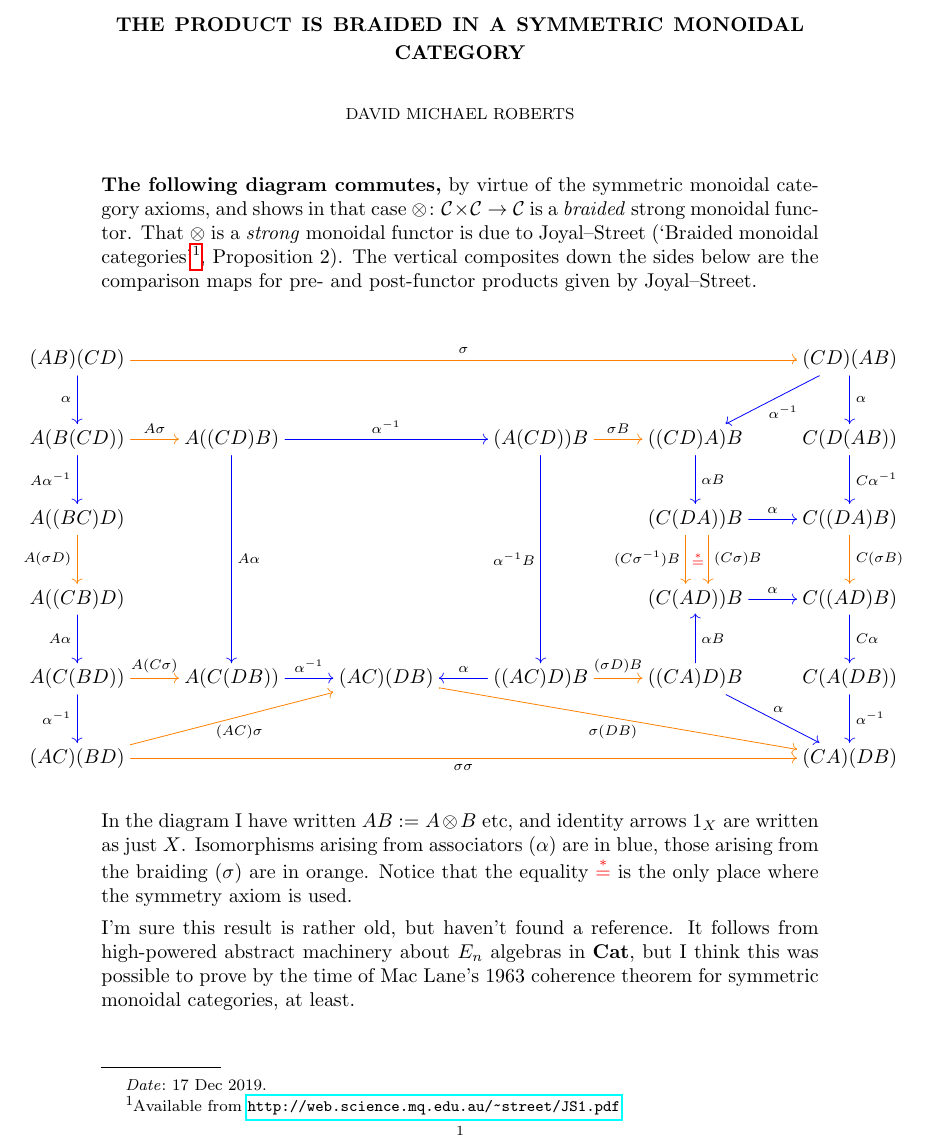
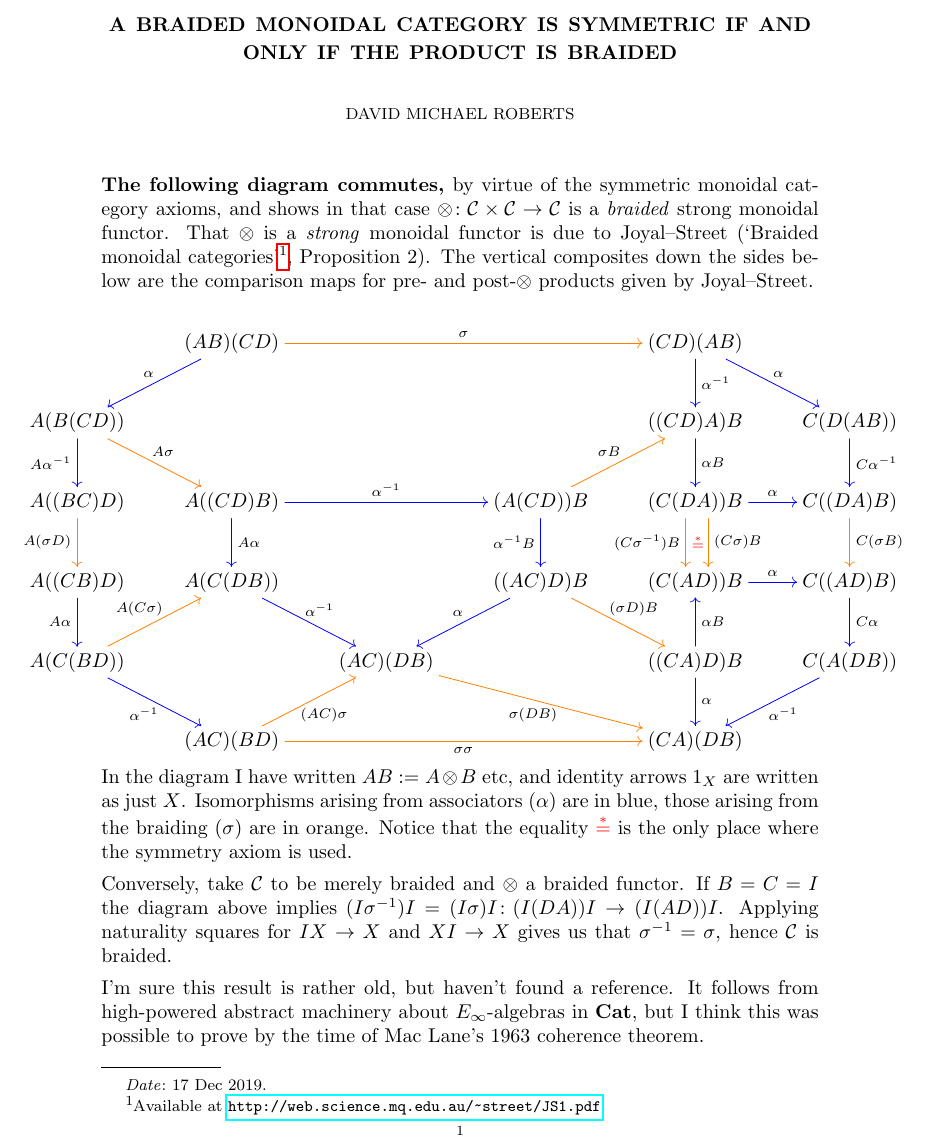
Before and after one commit to DavidMichaelRoberts/Sandbox, a LaTeX paper (symmetric_mult_braided.tex): part of the page, cut at the place of the change. Compiled offline with pdfLaTeX.

Commit message:
Added converse

```diff
--- a/symmetric_mult_braided.tex
+++ b/symmetric_mult_braided.tex
@@ -4,33 +4,34 @@
 \usepackage[cmtip,all,color]{xy}\UseCrayolaColors
 
 \begin{document}
-\title{The product is braided in a symmetric monoidal category}
+\title{A braided monoidal category is symmetric if and only if the product is braided}
 \author{David Michael Roberts}
 \date{17 Dec 2019}
 
 \maketitle
 
 \noindent
-\textbf{The following diagram commutes,} by virtue of the symmetric monoidal category axioms, and shows in that case $\otimes\colon \mathcal{C} \times \mathcal{C} \to \mathcal{C}$ is a \emph{braided} strong monoidal functor. That $\otimes$ is a \emph{strong} monoidal functor is due to Joyal--Street (`Braided monoidal categories'\footnote{Available from \url{http://web.science.mq.edu.au/~street/JS1.pdf}}, Proposition 2). The vertical composites down the sides below are the comparison maps for pre- and post-functor products given by Joyal--Street.
-\bigskip
+\textbf{The following diagram commutes,} by virtue of the symmetric monoidal category axioms, and shows in that case $\otimes\colon \mathcal{C} \times \mathcal{C} \to \mathcal{C}$ is a \emph{braided} strong monoidal functor. That $\otimes$ is a \emph{strong} monoidal functor is due to Joyal--Street (`Braided monoidal categories'\footnote{Available at \url{http://web.science.mq.edu.au/~street/JS1.pdf}}, Proposition 2). The vertical composites down the sides below are the comparison maps for pre- and post-$\otimes$ products given by Joyal--Street.
 
 \[\centerline{
 	\xymatrix{
-	(AB)(CD) \ar@[orange][rrrrr]^\sigma \ar@[blue][d]_\alpha &
-	&&&&
-	\ar@[blue][d]^\alpha (CD)(AB) \ar@[blue][dl]^{\alpha^{-1}}\\
+	 & (AB)(CD) \ar@[orange][rrr]^\sigma \ar@[blue][dl]_\alpha
+	&&&
+	\ar@[blue][dr]^\alpha (CD)(AB) \ar@[blue][d]^{\alpha^{-1}}&
+	\\
 	%
 	%
-	A(B(CD))\ar@[blue][d]_{A\alpha^{-1}} \ar@[orange][r]^{A\sigma}&
-	A((CD)B)\ar@[blue][ddd]^{A\alpha} \ar@[blue][rr]^{\alpha^{-1}}&
+	A(B(CD))\ar@[blue][d]_{A\alpha^{-1}} \ar@[orange][dr]^{A\sigma}&
 	&
-	(A(CD))B\ar@[blue][ddd]_{\alpha^{-1}B} \ar@[orange][r]^{\sigma B}&
+	&
+	&
 	((CD)A)B \ar@[blue][d]^{\alpha B}  &
 	C(D(AB)) \ar@[blue][d]^{C\alpha^{-1}}\\
 	%
 	%
 	A((BC)D)\ar@[orange][d]_{A(\sigma D)}&
-	&&&
+	A((CD)B)\ar@[blue][d]^{A\alpha} \ar@[blue][rr]^{\alpha^{-1}}&&
+	(A(CD))B\ar@[blue][d]_{\alpha^{-1}B} \ar@[orange][ur]^{\sigma B}&
 	(C(DA))B \ar@[orange]@<1.5ex>[d]^{(C\sigma)B}
 		\ar@[orange]@<-1.1ex>[d]^{\color{red}\stackrel{\ast}{=}}_{(C\sigma^{-1})B}
 		\ar@[blue][r]^\alpha &
@@ -38,24 +39,24 @@
 	%
 	%
 	A((CB)D)\ar@[blue][d]_{A\alpha}&
-	&&&
+	A(C(DB))\ar@[blue][dr]^{\alpha^{-1}}&&
+	((AC)D)B \ar@[blue][dl]_\alpha \ar@[orange][dr]^{(\sigma D)B}&
 	(C(AD))B \ar@[blue][r]^\alpha& C((AD)B)\ar@[blue][d]^{C\alpha}\\
 	%
 	%
-	A(C(BD))\ar@[blue][d]_{\alpha^{-1}}\ar@[orange][r]^{A(C\sigma)}&
-	A(C(DB))\ar@[blue][r]^{\alpha^{-1}} & (AC)(DB)\ar@[orange][drrr]_{\sigma(DB)} &
-	((AC)D)B \ar@[blue][l]_\alpha \ar@[orange][r]^{(\sigma D)B} &
-	((CA)D)B \ar@[blue][dr]^\alpha \ar@[blue][u]_{\alpha B}&
-	C(A(DB))\ar@[blue][d]^{\alpha^{-1}}\\
+	A(C(BD))\ar@[blue][dr]_{\alpha^{-1}}\ar@[orange][ur]^{A(C\sigma)}&
+	 & (AC)(DB)\ar@[orange][drr]_{\sigma(DB)} &
+	 &
+	((CA)D)B \ar@[blue][d]^\alpha \ar@[blue][u]_{\alpha B}&
+	C(A(DB))\ar@[blue][dl]^{\alpha^{-1}}\\
 	%
 	%
-	(AC)(BD)\ar@[orange][rrrrr]_{\sigma \sigma} \ar@[orange][urr]_{(AC)\sigma} &
-	&&&&
-	(CA)(DB)
+	 &(AC)(BD)\ar@[orange][rrr]_{\sigma \sigma} \ar@[orange][ur]_{(AC)\sigma}
+	&&&(CA)(DB)&
 	}
 	}
 \]
-\bigskip
+% \medskip
 
 \noindent
 In the diagram I have written $AB:= A\otimes B$ etc, and identity arrows $1_X$ are written as just $X$.
@@ -63,9 +64,11 @@ Isomorphisms arising from associators ($\alpha$) are in blue, those arising from
 Notice that the equality $\color{red}\stackrel{\ast}{=}$ is the only place where the symmetry axiom is used.
 
 \medskip
+\noindent Conversely, take $\mathcal{C}$ to be merely braided and $\otimes$ a braided functor. If $B=C=I$ the diagram above implies $(I\sigma^{-1})I = (I\sigma)I\colon (I(DA))I \to (I(AD))I$. Applying naturality squares for $IX\to X$ and $XI\to X$ gives us that $\sigma^{-1}=\sigma$, hence $\mathcal{C}$ is braided.
+\medskip
 
 \noindent
-I'm sure this result is rather old, but haven't found a reference. It follows from high-powered abstract machinery about $E_n$ algebras in $\mathbf{Cat}$, but I think this was possible to prove by the time of Mac~Lane's 1963 coherence theorem for symmetric monoidal categories, at least.
+I'm sure this result is rather old, but haven't found a reference. It follows from high-powered abstract machinery about $E_\infty$-algebras in $\mathbf{Cat}$, but I think this was possible to prove by the time of Mac~Lane's 1963 coherence theorem.
 
 
 \end{document}
```
Also changed, not shown: symmetric_mult_braided.pdf.
